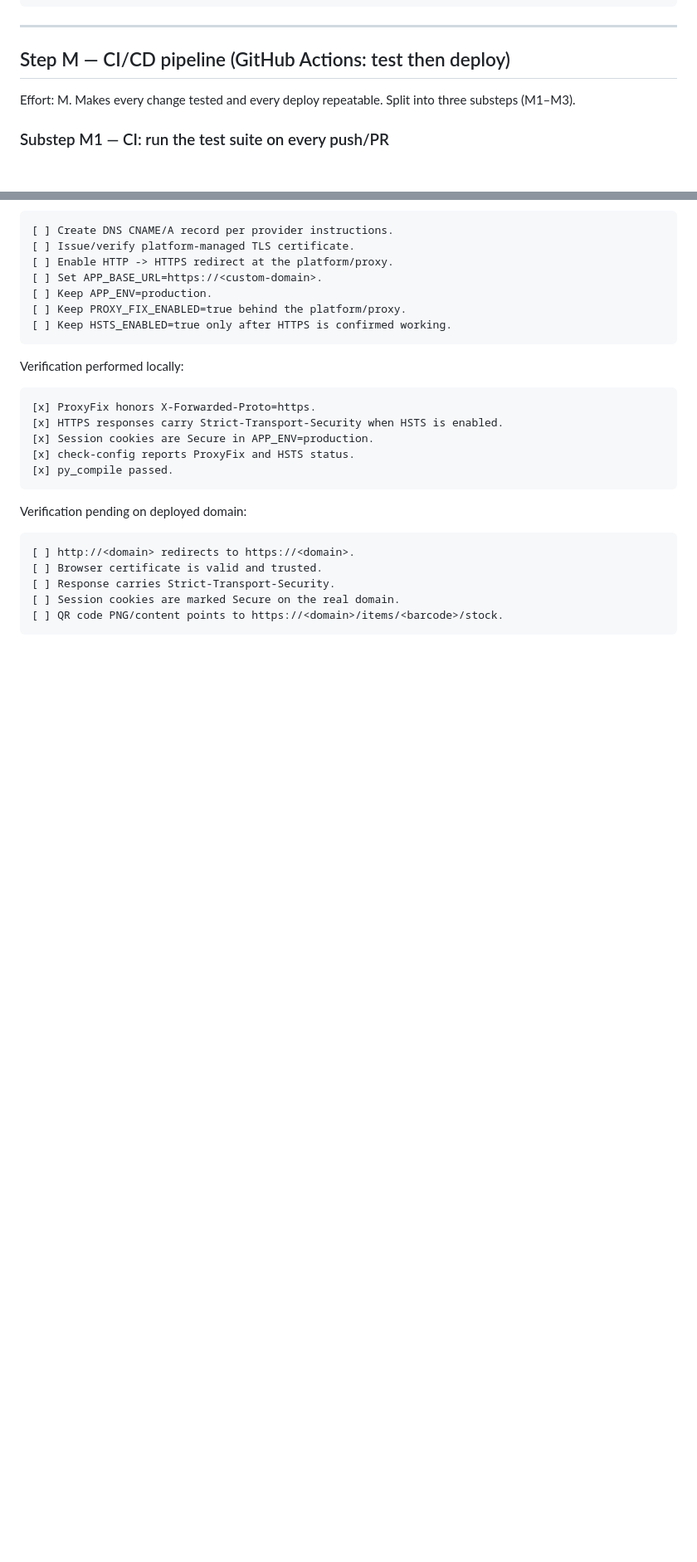
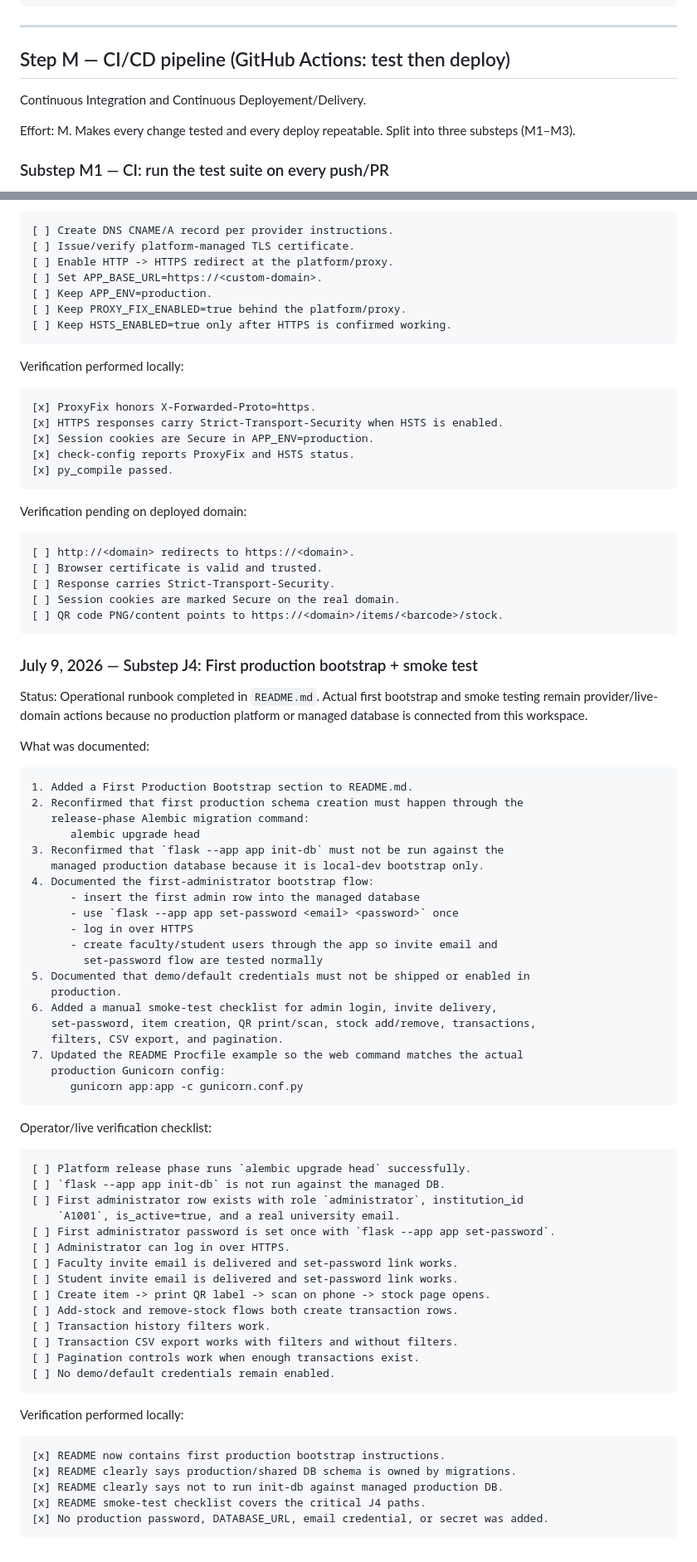
Before and after one commit to CS22M105/inventory_management_system, a Markdown page: DEPLOYMENT_INFRASTRUCTURE_PLAN.md, 2 parts joined by grey strips. Shown at 83% size. Rendered like a GitHub page; blank space fills up the shorter version.

````diff
--- a/DEPLOYMENT_INFRASTRUCTURE_PLAN.md
+++ b/DEPLOYMENT_INFRASTRUCTURE_PLAN.md
@@ -453,6 +453,7 @@ Logs appear in the platform log stream (stdout/stderr).
 ---
 
 ## Step M — CI/CD pipeline (GitHub Actions: test then deploy)
+Continuous Integration and Continuous Deployement/Delivery.
 
 Effort: M. Makes every change tested and every deploy repeatable. Split into
 three substeps (M1–M3).
@@ -890,3 +891,63 @@ Verification pending on deployed domain:
 [ ] Session cookies are marked Secure on the real domain.
 [ ] QR code PNG/content points to https://<domain>/items/<barcode>/stock.
 ```
+
+### July 9, 2026 — Substep J4: First production bootstrap + smoke test
+
+Status: Operational runbook completed in `README.md`. Actual first bootstrap and
+smoke testing remain provider/live-domain actions because no production platform
+or managed database is connected from this workspace.
+
+What was documented:
+
+```text
+1. Added a First Production Bootstrap section to README.md.
+2. Reconfirmed that first production schema creation must happen through the
+   release-phase Alembic migration command:
+      alembic upgrade head
+3. Reconfirmed that `flask --app app init-db` must not be run against the
+   managed production database because it is local-dev bootstrap only.
+4. Documented the first-administrator bootstrap flow:
+      - insert the first admin row into the managed database
+      - use `flask --app app set-password <email> <password>` once
+      - log in over HTTPS
+      - create faculty/student users through the app so invite email and
+        set-password flow are tested normally
+5. Documented that demo/default credentials must not be shipped or enabled in
+   production.
+6. Added a manual smoke-test checklist for admin login, invite delivery,
+   set-password, item creation, QR print/scan, stock add/remove, transactions,
+   filters, CSV export, and pagination.
+7. Updated the README Procfile example so the web command matches the actual
+   production Gunicorn config:
+      gunicorn app:app -c gunicorn.conf.py
+```
+
+Operator/live verification checklist:
+
+```text
+[ ] Platform release phase runs `alembic upgrade head` successfully.
+[ ] `flask --app app init-db` is not run against the managed DB.
+[ ] First administrator row exists with role `administrator`, institution_id
+    `A1001`, is_active=true, and a real university email.
+[ ] First administrator password is set once with `flask --app app set-password`.
+[ ] Administrator can log in over HTTPS.
+[ ] Faculty invite email is delivered and set-password link works.
+[ ] Student invite email is delivered and set-password link works.
+[ ] Create item -> print QR label -> scan on phone -> stock page opens.
+[ ] Add-stock and remove-stock flows both create transaction rows.
+[ ] Transaction history filters work.
+[ ] Transaction CSV export works with filters and without filters.
+[ ] Pagination controls work when enough transactions exist.
+[ ] No demo/default credentials remain enabled.
+```
+
+Verification performed locally:
+
+```text
+[x] README now contains first production bootstrap instructions.
+[x] README clearly says production/shared DB schema is owned by migrations.
+[x] README clearly says not to run init-db against managed production DB.
+[x] README smoke-test checklist covers the critical J4 paths.
+[x] No production password, DATABASE_URL, email credential, or secret was added.
+```
````
Also changed, not shown: README.md (+52 -1 lines).
